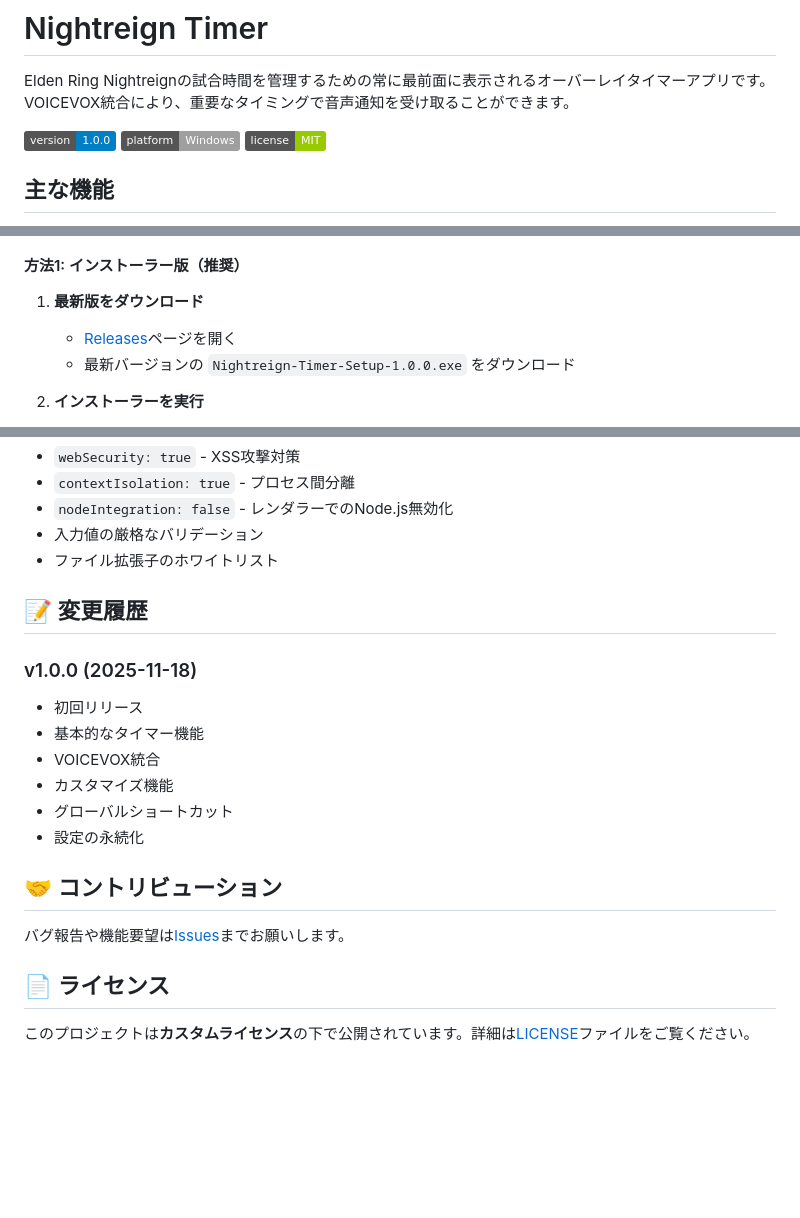
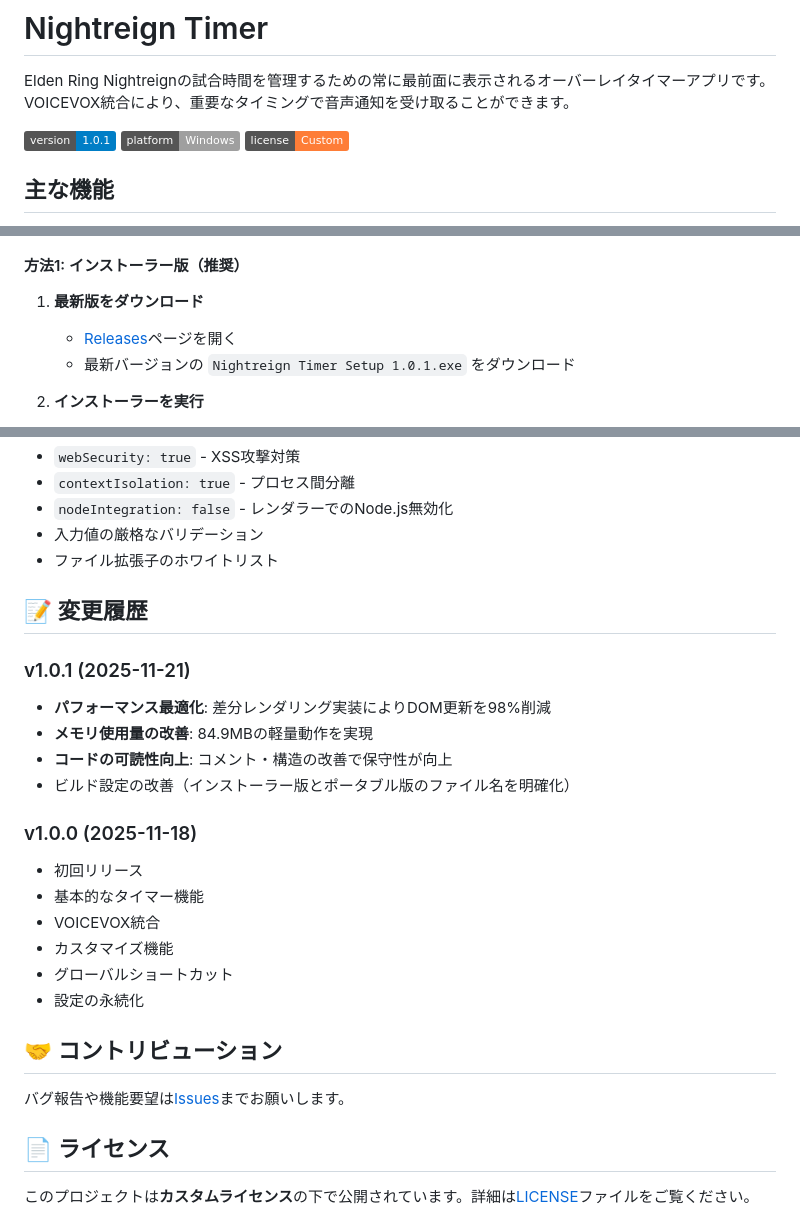
Before and after one commit to kazumayokota/Nightreign-Timer, a Markdown page: README.md, 3 parts joined by grey strips. Drawn GitHub-style; badges without logos; blank space fills up the shorter version.

Commit message:
README更新: v1.0.1情報追加、GitHubリンク修正、ライセンス情報を明確化

```diff
--- a/README.md
+++ b/README.md
@@ -2,9 +2,9 @@
 
 Elden Ring Nightreignの試合時間を管理するための常に最前面に表示されるオーバーレイタイマーアプリです。VOICEVOX統合により、重要なタイミングで音声通知を受け取ることができます。
 
-![Version](https://img.shields.io/badge/version-1.0.0-blue.svg)
+![Version](https://img.shields.io/badge/version-1.0.1-blue.svg)
 ![Platform](https://img.shields.io/badge/platform-Windows-lightgrey.svg)
-![License](https://img.shields.io/badge/license-MIT-green.svg)
+![License](https://img.shields.io/badge/license-Custom-orange.svg)
 
 ## 主な機能
 
@@ -27,8 +27,8 @@ Elden Ring Nightreignの試合時間を管理するための常に最前面に
 #### 方法1: インストーラー版（推奨）
 
 1. **最新版をダウンロード**
-   - [Releases](https://github.com/yourusername/nightreign-timer/releases)ページを開く
-   - 最新バージョンの `Nightreign-Timer-Setup-1.0.0.exe` をダウンロード
+   - [Releases](https://github.com/kazumayokota/Nightreign-Timer/releases)ページを開く
+   - 最新バージョンの `Nightreign Timer Setup 1.0.1.exe` をダウンロード
 
 2. **インストーラーを実行**
    - ダウンロードしたファイルをダブルクリック
@@ -312,6 +312,12 @@ npm run pack
 
 ## 📝 変更履歴
 
+### v1.0.1 (2025-11-21)
+- **パフォーマンス最適化**: 差分レンダリング実装によりDOM更新を98%削減
+- **メモリ使用量の改善**: 84.9MBの軽量動作を実現
+- **コードの可読性向上**: コメント・構造の改善で保守性が向上
+- ビルド設定の改善（インストーラー版とポータブル版のファイル名を明確化）
+
 ### v1.0.0 (2025-11-18)
 - 初回リリース
 - 基本的なタイマー機能
```
Also changed, not shown: other parts of README.md (+7 -8 lines).
